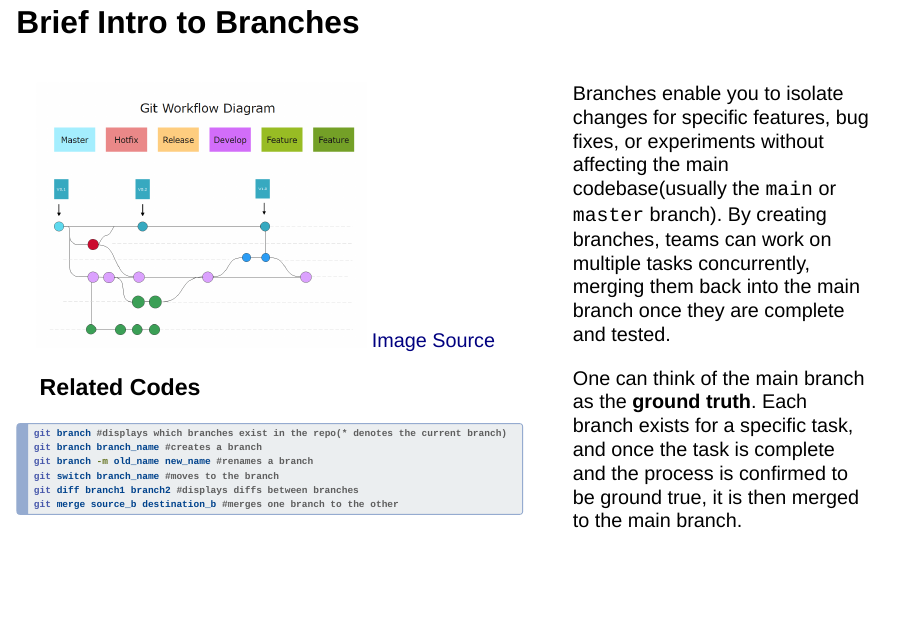
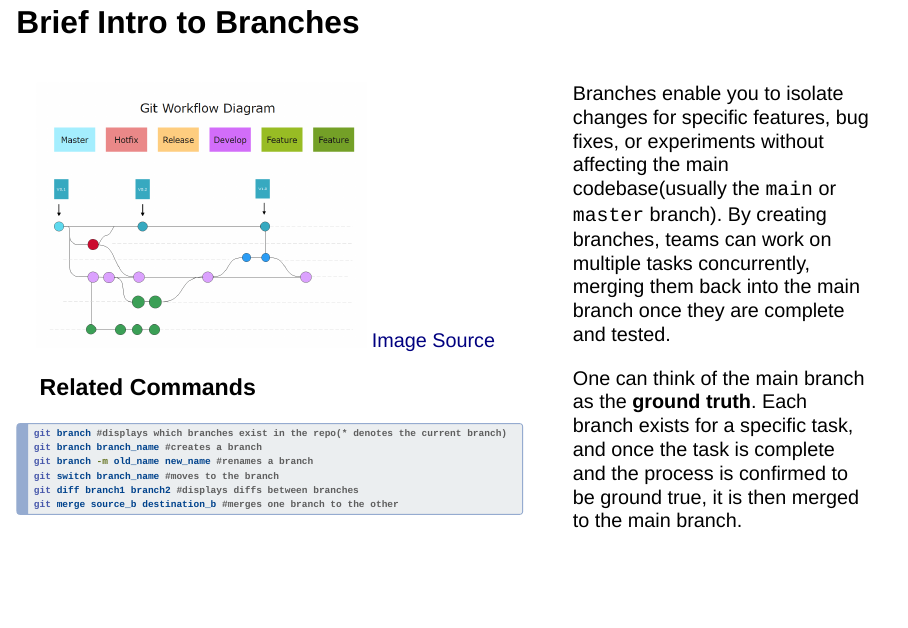
Before and after one commit to wyeconomics/git-intro, a Quarto document (Slides.qmd): page 27 of 33. Rendered offline with R 4.5, knitr and Pandoc in place of Quarto, with nearby package versions; drawn as Slidy slides in place of the format the file asks for; some code elsewhere in the file could not run offline.

Commit message:
slides typo revision

````diff
--- a/Slides.qmd
+++ b/Slides.qmd
@@ -386,7 +386,7 @@ Cloning is copying the entire repo. Pulling is fetching and merging a 'branch' o
 [Image Source](https://www.edrawmax.com/article/gitflow-diagram.html)
 
 
-### Related Codes
+### Related Commands
 ```{bash}
 #| eval: false
 #| echo: true
````
